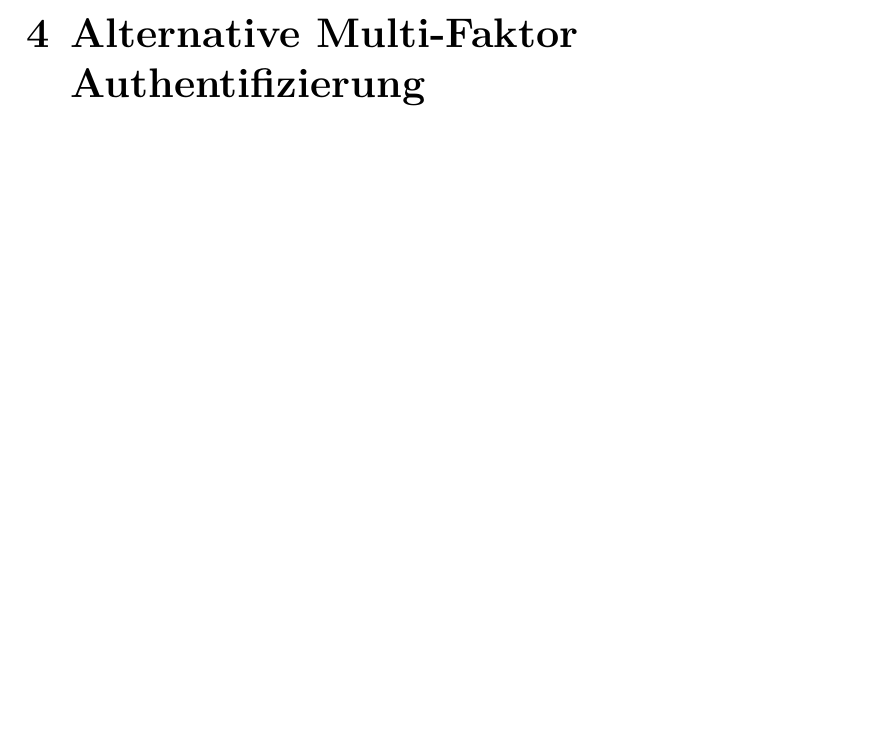
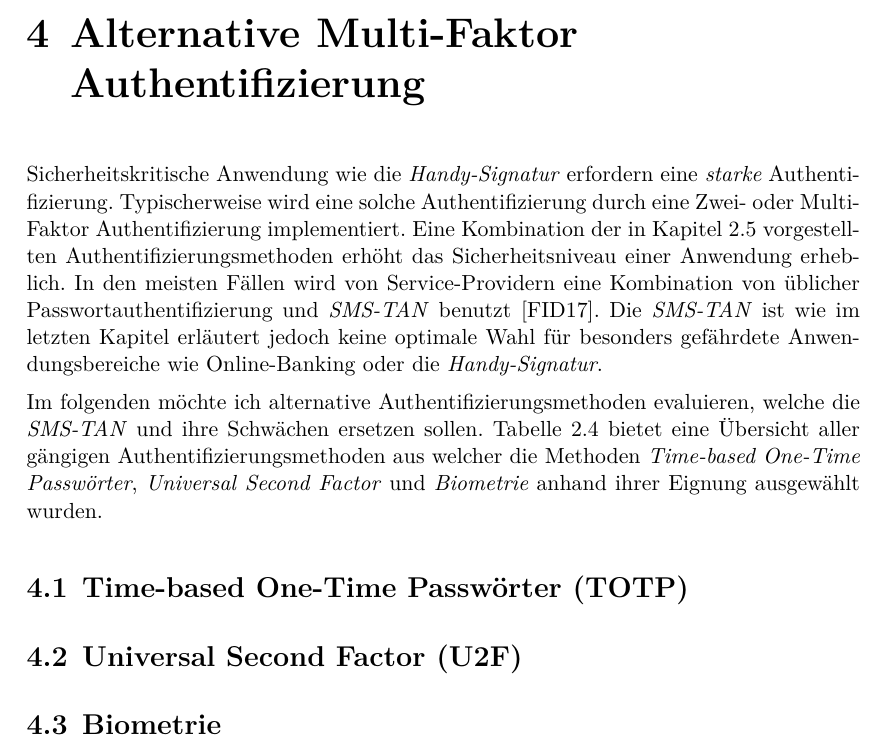
Before and after one commit to PBzdok/Bachelorarbeit, a LaTeX thesis (Bachelorarbeit_Philipp_Bzdok.tex): part of page 32 of 38, cut so that both start at the same text, the shorter picture padded with empty space. Compiled offline with XeLaTeX.

Commit message:
Kap4 Fortschritt

```diff
--- a/Bachelorarbeit_Philipp_Bzdok.tex
+++ b/Bachelorarbeit_Philipp_Bzdok.tex
@@ -453,7 +453,12 @@ Ingesamt bietet die SMS \emph{keine} optimale Umgebung für eine Authentifikatio
 \end{table}
 
 \chapter{Alternative Multi-Faktor Authentifizierung}
+Sicherheitskritische Anwendung wie die \textit{Handy-Signatur} erfordern eine \emph{starke} Authentifizierung. Typischerweise wird eine solche Authentifizierung durch eine Zwei- oder Multi-Faktor Authentifizierung implementiert. Eine Kombination der in Kapitel \ref{sec:Authentifizierung} vorgestellten Authentifizierungsmethoden erhöht das Sicherheitsniveau einer Anwendung erheblich. In den meisten Fällen wird von Service-Providern eine Kombination von üblicher Passwortauthentifizierung und \textit{SMS-TAN} benutzt \cite{fido17}. Die \textit{SMS-TAN} ist wie im letzten Kapitel erläutert jedoch keine optimale Wahl für besonders gefährdete Anwendungsbereiche wie Online-Banking oder die \textit{Handy-Signatur}.
 
+Im folgenden möchte ich alternative Authentifizierungsmethoden evaluieren, welche die \textit{SMS-TAN} und ihre Schwächen ersetzen sollen. Tabelle \ref{table:Sicherheit} bietet eine Übersicht aller gängigen Authentifizierungsmethoden aus welcher die Methoden \textit{Time-based One-Time Passwörter}, \textit{Universal Second Factor} und \textit{Biometrie} anhand ihrer Eignung ausgewählt wurden.
+\section{Time-based One-Time Passwörter (TOTP)}
+\section{Universal Second Factor (U2F)}
+\section{Biometrie}
 
 \chapter{Zusammenfassung}
 
```
